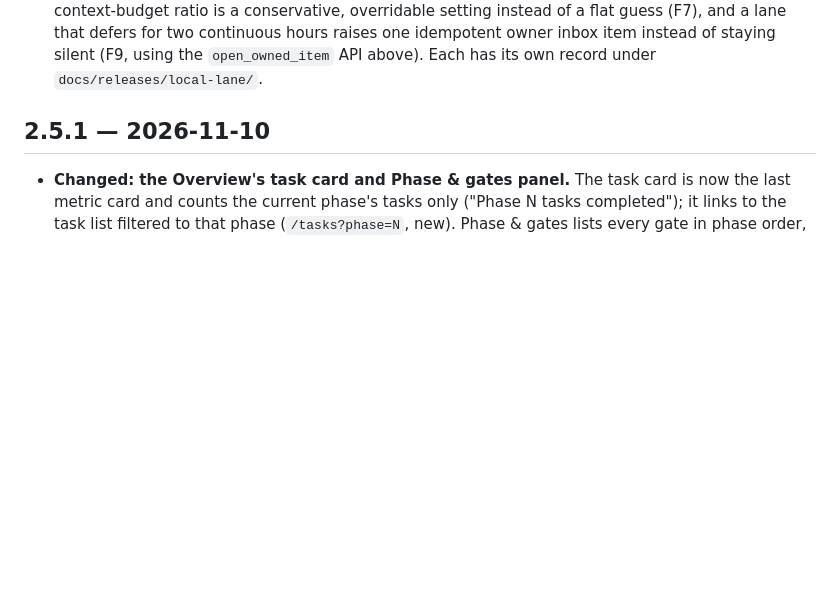
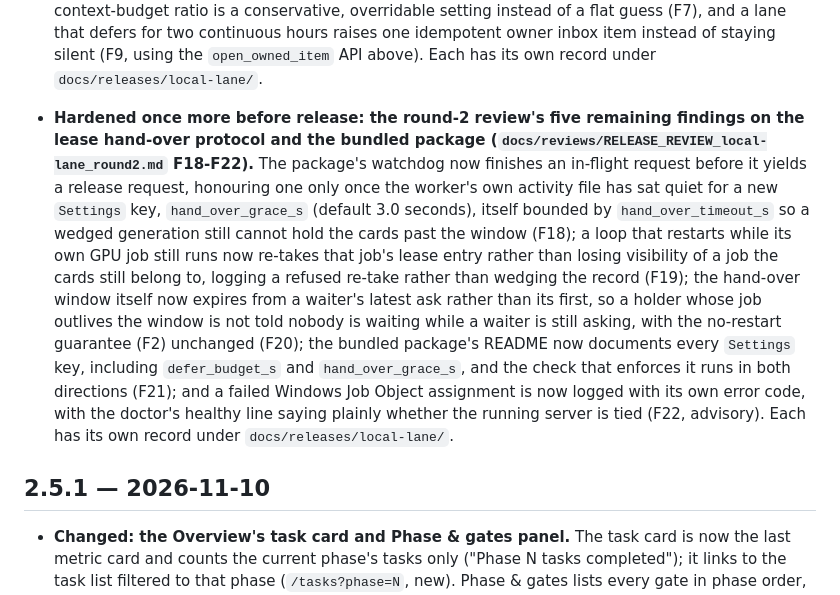
Before and after one commit to Riddis/ProjectSupervisor, a Markdown page: CHANGELOG.md, the part around the change. GitHub-like rendering; blank space fills up the shorter version.

Commit message:
docs: name round 3's five findings under the CHANGELOG's 2.6.0 heading (T5-41)
Add one bullet to the existing 2.6.0 block naming F18-F22
(docs/reviews/RELEASE_REVIEW_local-lane_round2.md) and the watchdog's
new hand_over_grace_s Settings key; round 2's existing bullets stay as
they were. No behaviour file changed - only CHANGELOG.md.

Co-Authored-By: Claude Sonnet 5 <noreply@anthropic.com>

```diff
--- a/CHANGELOG.md
+++ b/CHANGELOG.md
@@ -48,6 +48,21 @@ major = a change that needs `supervisor migrate` (and says so under **Migration*
   setting instead of a flat guess (F7), and a lane that defers for two continuous hours raises one idempotent
   owner inbox item instead of staying silent (F9, using the `open_owned_item` API above). Each has its own record
   under `docs/releases/local-lane/`.
+
+- **Hardened once more before release: the round-2 review's five remaining findings on the lease hand-over
+  protocol and the bundled package (`docs/reviews/RELEASE_REVIEW_local-lane_round2.md` F18-F22).** The package's
+  watchdog now finishes an in-flight request before it yields a release request, honouring one only once the
+  worker's own activity file has sat quiet for a new `Settings` key, `hand_over_grace_s` (default 3.0 seconds),
+  itself bounded by `hand_over_timeout_s` so a wedged generation still cannot hold the cards past the window
+  (F18); a loop that restarts while its own GPU job still runs now re-takes that job's lease entry rather than
+  losing visibility of a job the cards still belong to, logging a refused re-take rather than wedging the record
+  (F19); the hand-over window itself now expires from a waiter's latest ask rather than its first, so a holder
+  whose job outlives the window is not told nobody is waiting while a waiter is still asking, with the no-restart
+  guarantee (F2) unchanged (F20); the bundled package's README now documents every `Settings` key, including
+  `defer_budget_s` and `hand_over_grace_s`, and the check that enforces it runs in both directions (F21); and a
+  failed Windows Job Object assignment is now logged with its own error code, with the doctor's healthy line
+  saying plainly whether the running server is tied (F22, advisory). Each has its own record under
+  `docs/releases/local-lane/`.
 
 ## 2.5.1 — 2026-11-10
 
```
